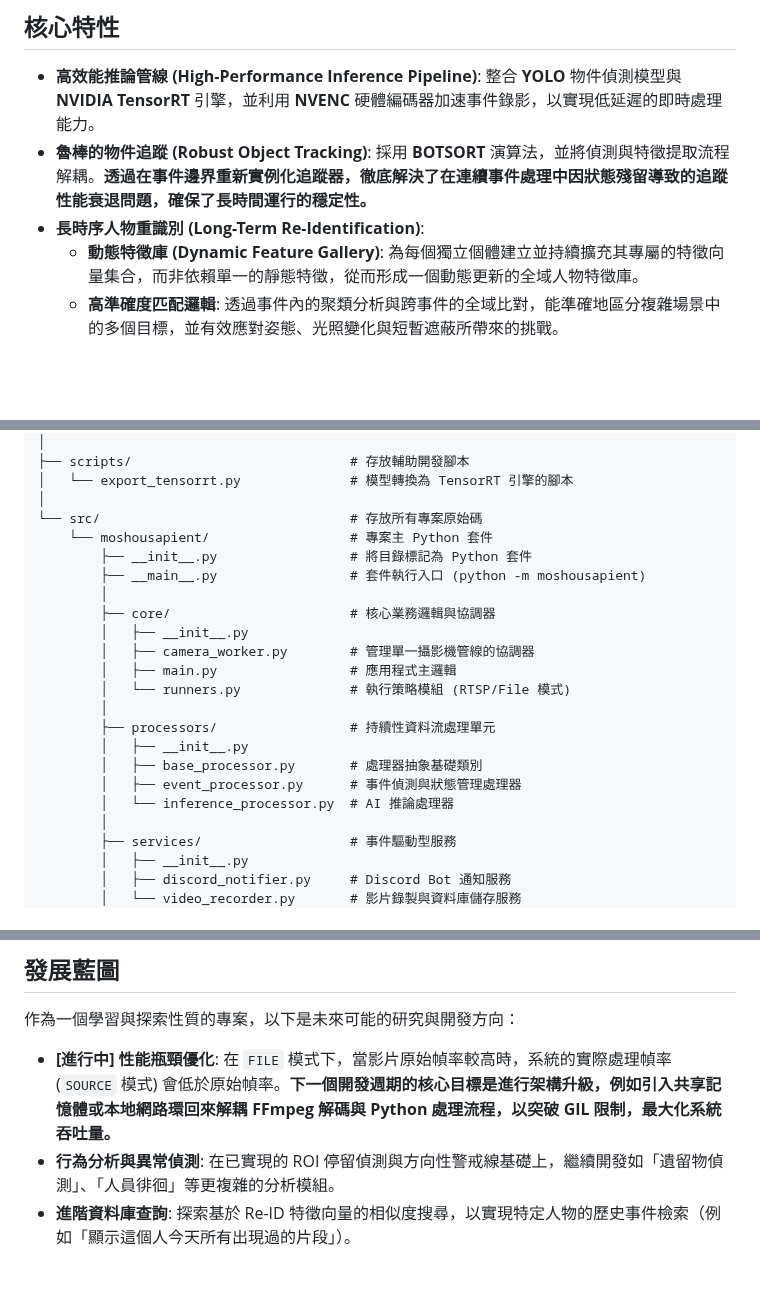
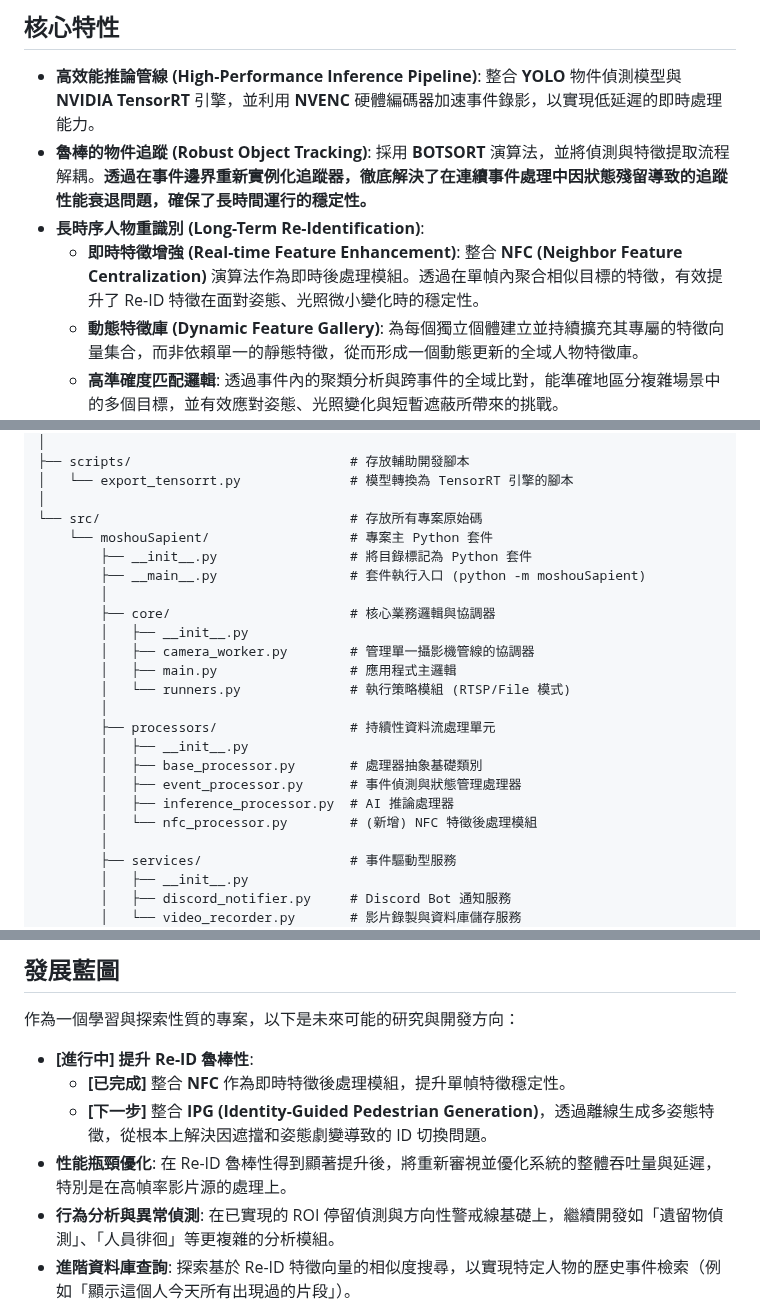
Before and after one commit to MortyTsai/Moshou_Sapient, a Markdown page: README.md, 3 parts joined by grey strips. GitHub-like rendering; blank space fills up the shorter version.

Commit message:
更新 README.md

```diff
--- a/README.md
+++ b/README.md
@@ -17,6 +17,7 @@ MoshouSapient 是一個基於 Python 與 NVIDIA TensorRT 技術棧所建構的
 -   **高效能推論管線 (High-Performance Inference Pipeline)**: 整合 **YOLO** 物件偵測模型與 **NVIDIA TensorRT** 引擎，並利用 **NVENC** 硬體編碼器加速事件錄影，以實現低延遲的即時處理能力。
 -   **魯棒的物件追蹤 (Robust Object Tracking)**: 採用 **BOTSORT** 演算法，並將偵測與特徵提取流程解耦。**透過在事件邊界重新實例化追蹤器，徹底解決了在連續事件處理中因狀態殘留導致的追蹤性能衰退問題，確保了長時間運行的穩定性。**
 -   **長時序人物重識別 (Long-Term Re-Identification)**:
+    -   **即時特徵增強 (Real-time Feature Enhancement)**: 整合 **NFC (Neighbor Feature Centralization)** 演算法作為即時後處理模組。透過在單幀內聚合相似目標的特徵，有效提升了 Re-ID 特徵在面對姿態、光照微小變化時的穩定性。
     -   **動態特徵庫 (Dynamic Feature Gallery)**: 為每個獨立個體建立並持續擴充其專屬的特徵向量集合，而非依賴單一的靜態特徵，從而形成一個動態更新的全域人物特徵庫。
     -   **高準確度匹配邏輯**: 透過事件內的聚類分析與跨事件的全域比對，能準確地區分複雜場景中的多個目標，並有效應對姿態、光照變化與短暫遮蔽所帶來的挑戰。
 -   **高階行為分析 (Advanced Behavioral Analysis)**:
@@ -71,9 +72,9 @@ MoshouSapient/                          # 專案根目錄
 │   └── export_tensorrt.py              # 模型轉換為 TensorRT 引擎的腳本
 │
 └── src/                                # 存放所有專案原始碼
-    └── moshousapient/                  # 專案主 Python 套件
+    └── moshouSapient/                  # 專案主 Python 套件
         ├── __init__.py                 # 將目錄標記為 Python 套件
-        ├── __main__.py                 # 套件執行入口 (python -m moshousapient)
+        ├── __main__.py                 # 套件執行入口 (python -m moshouSapient)
         │
         ├── core/                       # 核心業務邏輯與協調器
         │   ├── __init__.py
@@ -85,7 +86,8 @@ MoshouSapient/                          # 專案根目錄
         │   ├── __init__.py
         │   ├── base_processor.py       # 處理器抽象基礎類別
         │   ├── event_processor.py      # 事件偵測與狀態管理處理器
-        │   └── inference_processor.py  # AI 推論處理器
+        │   ├── inference_processor.py  # AI 推論處理器
+        │   └── nfc_processor.py        # (新增) NFC 特徵後處理模組
         │
         ├── services/                   # 事件驅動型服務
         │   ├── __init__.py
@@ -207,7 +209,10 @@ MoshouSapient/                          # 專案根目錄
 
 作為一個學習與探索性質的專案，以下是未來可能的研究與開發方向：
 
--   **[進行中] 性能瓶頸優化**: 在 `FILE` 模式下，當影片原始幀率較高時，系統的實際處理幀率 (`SOURCE` 模式) 會低於原始幀率。**下一個開發週期的核心目標是進行架構升級，例如引入共享記憶體或本地網路環回來解耦 FFmpeg 解碼與 Python 處理流程，以突破 GIL 限制，最大化系統吞吐量。**
+-   **[進行中] 提升 Re-ID 魯棒性**:
+    -   **[已完成]** 整合 **NFC** 作為即時特徵後處理模組，提升單幀特徵穩定性。
+    -   **[下一步]** 整合 **IPG (Identity-Guided Pedestrian Generation)**，透過離線生成多姿態特徵，從根本上解決因遮擋和姿態劇變導致的 ID 切換問題。
+-   **性能瓶頸優化**: 在 Re-ID 魯棒性得到顯著提升後，將重新審視並優化系統的整體吞吐量與延遲，特別是在高幀率影片源的處理上。
 -   **行為分析與異常偵測**: 在已實現的 ROI 停留偵測與方向性警戒線基礎上，繼續開發如「遺留物偵測」、「人員徘徊」等更複雜的分析模組。
 -   **進階資料庫查詢**: 探索基於 Re-ID 特徵向量的相似度搜尋，以實現特定人物的歷史事件檢索（例如「顯示這個人今天所有出現過的片段」）。
 -   **前端介面強化**: 擴充 Web 儀表板功能，例如增加事件篩選、排序，或引入更豐富的數據視覺化圖表，並提供 ROI/警戒線的視覺化設定介面。
```
